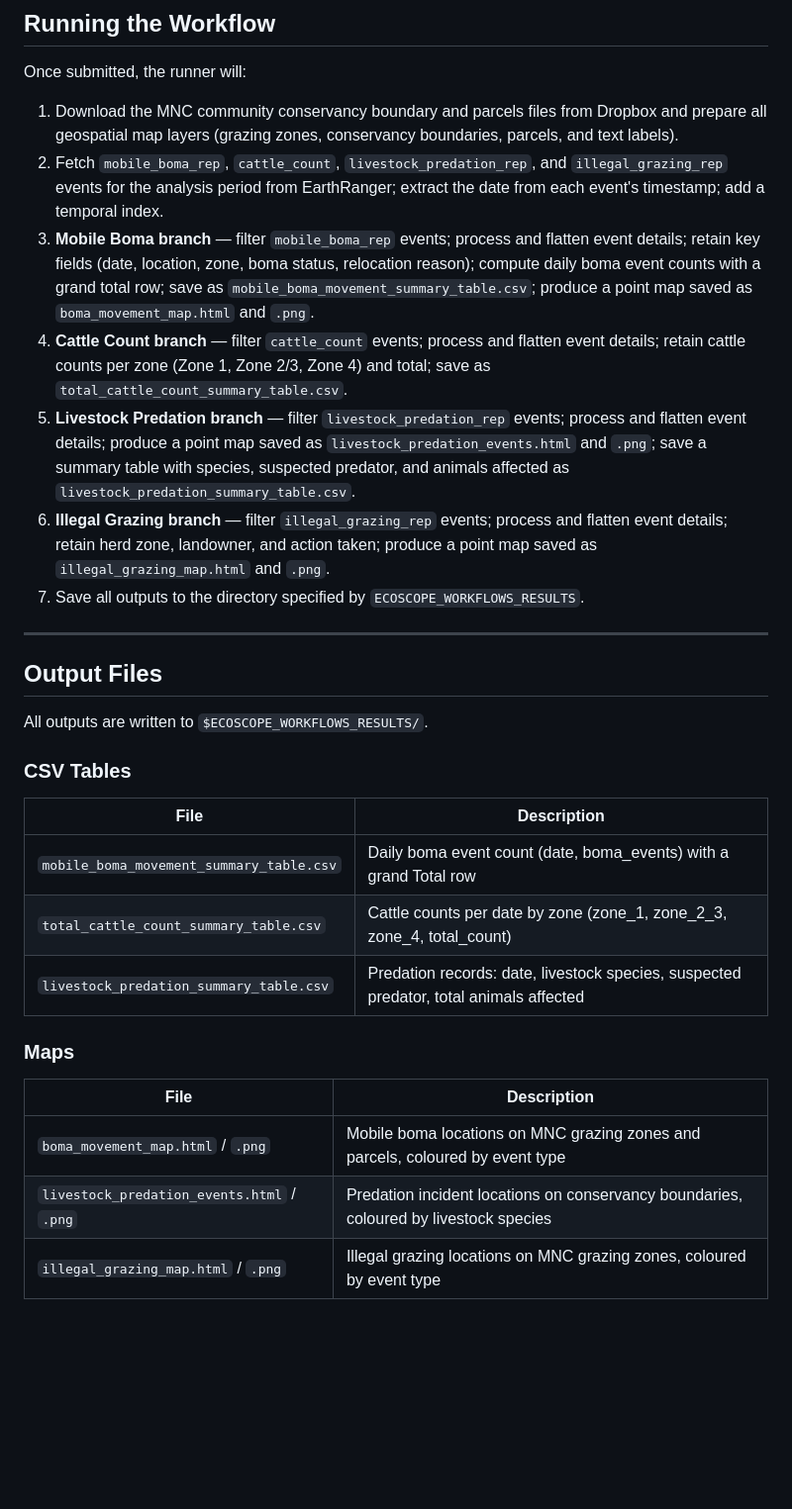
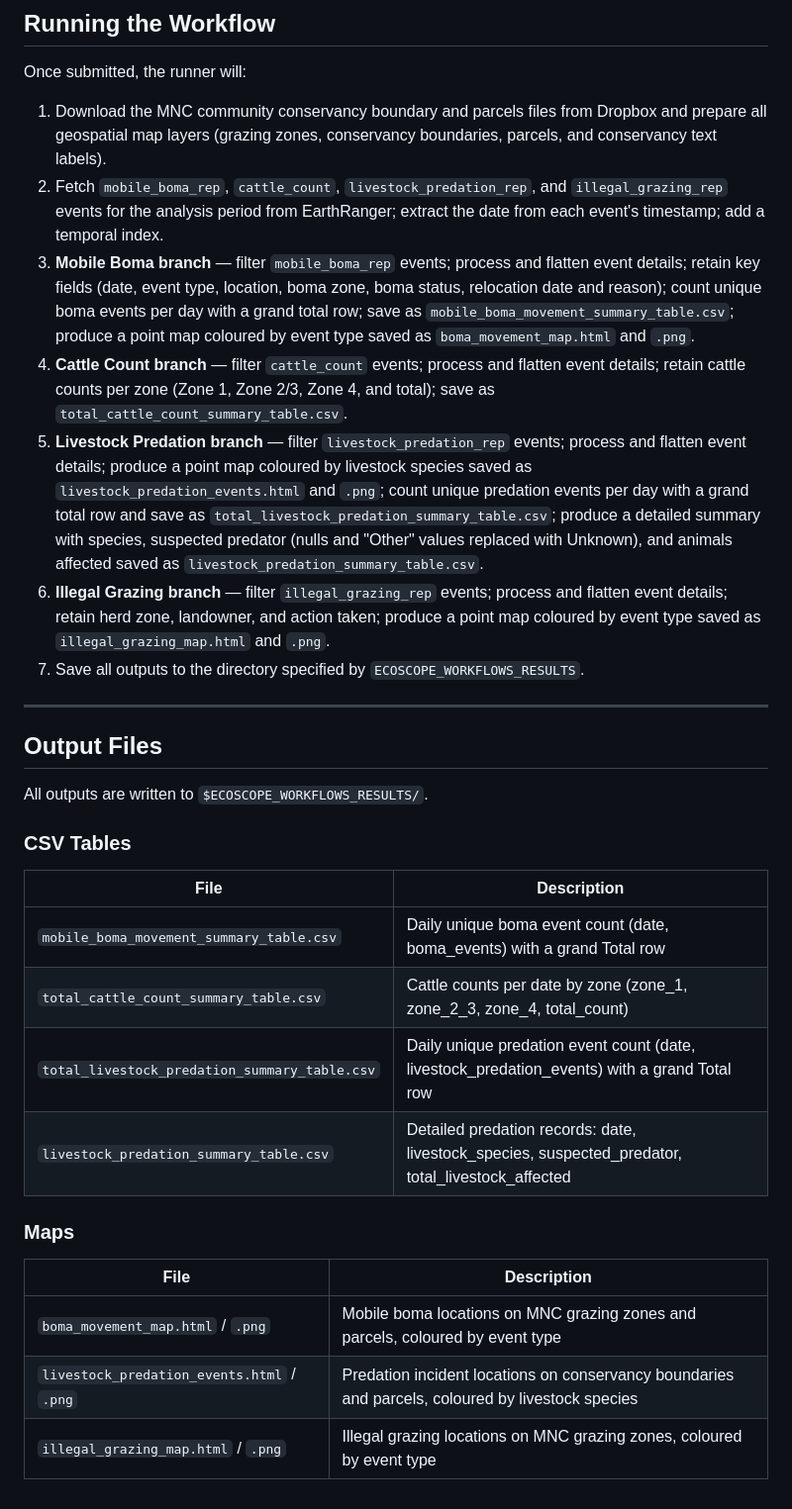
Before and after one commit to wildlife-dynamics/mnc-livestock-report, a Markdown page: README.md, the part around the change printed below. Shown: that part at 99% size. Rendered like a GitHub page; blank space fills up the shorter version.

```diff
--- a/README.md
+++ b/README.md
@@ -105,12 +106,12 @@ Once all three sections are filled, click **Submit**.
 
 Once submitted, the runner will:
 
-1. Download the MNC community conservancy boundary and parcels files from Dropbox and prepare all geospatial map layers (grazing zones, conservancy boundaries, parcels, and text labels).
+1. Download the MNC community conservancy boundary and parcels files from Dropbox and prepare all geospatial map layers (grazing zones, conservancy boundaries, parcels, and conservancy text labels).
 2. Fetch `mobile_boma_rep`, `cattle_count`, `livestock_predation_rep`, and `illegal_grazing_rep` events for the analysis period from EarthRanger; extract the date from each event's timestamp; add a temporal index.
-3. **Mobile Boma branch** — filter `mobile_boma_rep` events; process and flatten event details; retain key fields (date, location, zone, boma status, relocation reason); compute daily boma event counts with a grand total row; save as `mobile_boma_movement_summary_table.csv`; produce a point map saved as `boma_movement_map.html` and `.png`.
-4. **Cattle Count branch** — filter `cattle_count` events; process and flatten event details; retain cattle counts per zone (Zone 1, Zone 2/3, Zone 4) and total; save as `total_cattle_count_summary_table.csv`.
-5. **Livestock Predation branch** — filter `livestock_predation_rep` events; process and flatten event details; produce a point map saved as `livestock_predation_events.html` and `.png`; save a summary table with species, suspected predator, and animals affected as `livestock_predation_summary_table.csv`.
-6. **Illegal Grazing branch** — filter `illegal_grazing_rep` events; process and flatten event details; retain herd zone, landowner, and action taken; produce a point map saved as `illegal_grazing_map.html` and `.png`.
+3. **Mobile Boma branch** — filter `mobile_boma_rep` events; process and flatten event details; retain key fields (date, event type, location, boma zone, boma status, relocation date and reason); count unique boma events per day with a grand total row; save as `mobile_boma_movement_summary_table.csv`; produce a point map coloured by event type saved as `boma_movement_map.html` and `.png`.
+4. **Cattle Count branch** — filter `cattle_count` events; process and flatten event details; retain cattle counts per zone (Zone 1, Zone 2/3, Zone 4, and total); save as `total_cattle_count_summary_table.csv`.
+5. **Livestock Predation branch** — filter `livestock_predation_rep` events; process and flatten event details; produce a point map coloured by livestock species saved as `livestock_predation_events.html` and `.png`; count unique predation events per day with a grand total row and save as `total_livestock_predation_summary_table.csv`; produce a detailed summary with species, suspected predator (nulls and "Other" values replaced with Unknown), and animals affected saved as `livestock_predation_summary_table.csv`.
+6. **Illegal Grazing branch** — filter `illegal_grazing_rep` events; process and flatten event details; retain herd zone, landowner, and action taken; produce a point map coloured by event type saved as `illegal_grazing_map.html` and `.png`.
 7. Save all outputs to the directory specified by `ECOSCOPE_WORKFLOWS_RESULTS`.
 
 ---
@@ -123,14 +124,15 @@ All outputs are written to `$ECOSCOPE_WORKFLOWS_RESULTS/`.
 
 | File | Description |
 |------|-------------|
-| `mobile_boma_movement_summary_table.csv` | Daily boma event count (date, boma_events) with a grand Total row |
+| `mobile_boma_movement_summary_table.csv` | Daily unique boma event count (date, boma_events) with a grand Total row |
 | `total_cattle_count_summary_table.csv` | Cattle counts per date by zone (zone_1, zone_2_3, zone_4, total_count) |
-| `livestock_predation_summary_table.csv` | Predation records: date, livestock species, suspected predator, total animals affected |
+| `total_livestock_predation_summary_table.csv` | Daily unique predation event count (date, livestock_predation_events) with a grand Total row |
+| `livestock_predation_summary_table.csv` | Detailed predation records: date, livestock_species, suspected_predator, total_livestock_affected |
 
 ### Maps
 
 | File | Description |
 |------|-------------|
 | `boma_movement_map.html` / `.png` | Mobile boma locations on MNC grazing zones and parcels, coloured by event type |
-| `livestock_predation_events.html` / `.png` | Predation incident locations on conservancy boundaries, coloured by livestock species |
+| `livestock_predation_events.html` / `.png` | Predation incident locations on conservancy boundaries and parcels, coloured by livestock species |
 | `illegal_grazing_map.html` / `.png` | Illegal grazing locations on MNC grazing zones, coloured by event type |
```
Also changed, not shown: other parts of README.md (+15 -14 lines), data/screenshots/add_workflow.png (added), data/screenshots/select_workflow.png (added), 1 other file.
